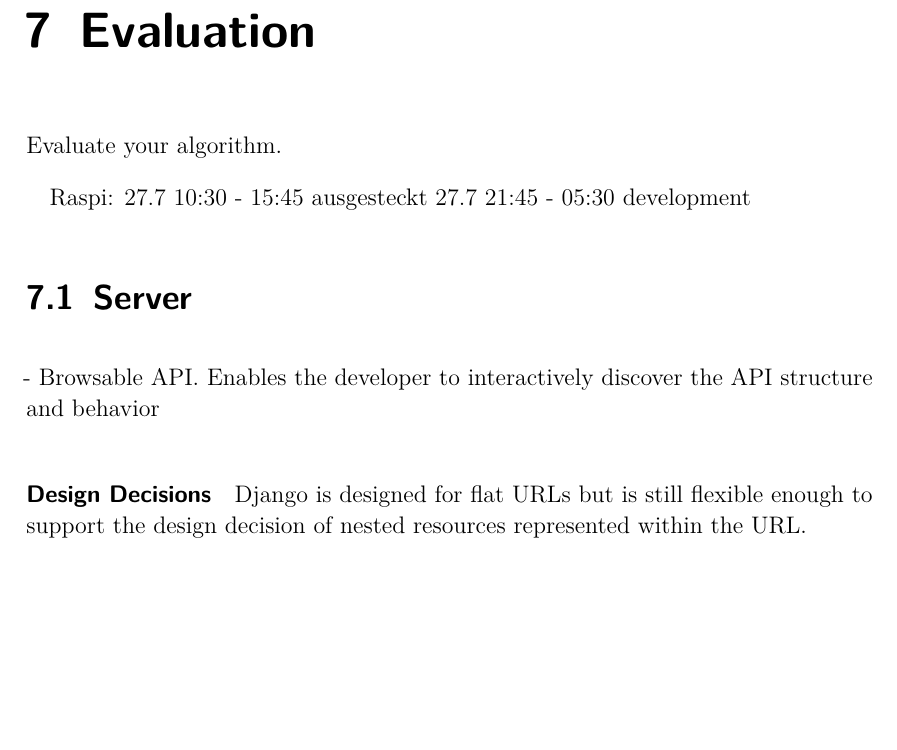
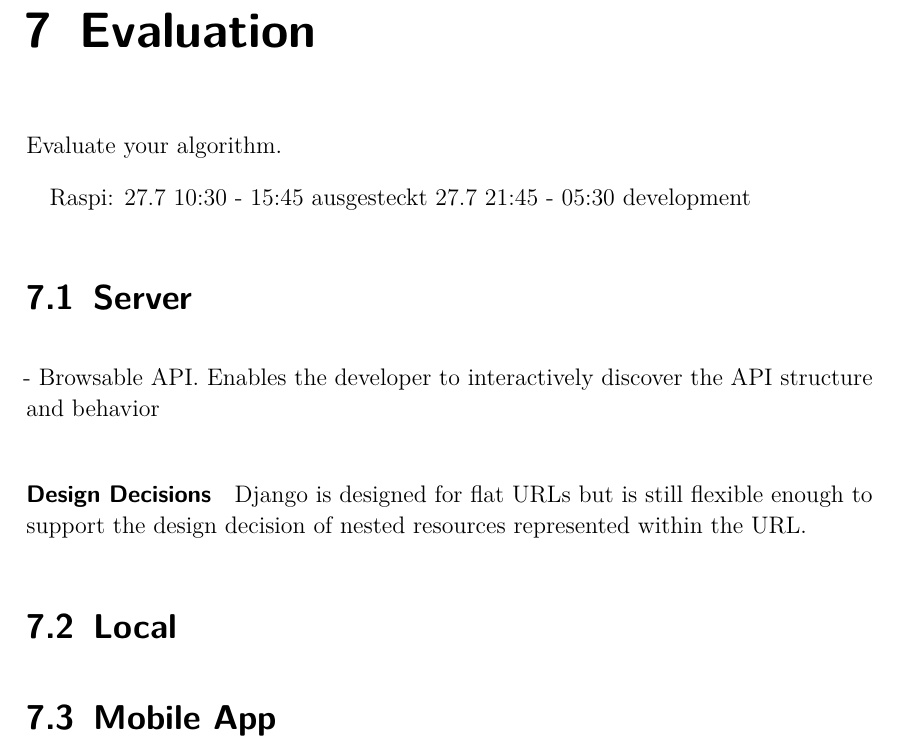
Before and after one commit to spiegelm/smart-heating-report, a LaTeX thesis (thesis.tex, which reads sections/evaluation.tex): part of page 31 of 39, cut so that both start at the same text, the shorter picture padded with empty space. Compiled offline with pdfLaTeX.

Commit message:
Evaluation

```diff
--- a/sections/evaluation.tex
+++ b/sections/evaluation.tex
@@ -13,3 +13,8 @@ Raspi: 27.7 10:30 - 15:45 ausgesteckt
 \paragraph{Design Decisions}
 
 Django is designed for flat URLs but is still flexible enough to support the design decision of nested resources represented within the URL.
+
+\section{Local}
+
+
+\section{Mobile App}
```
